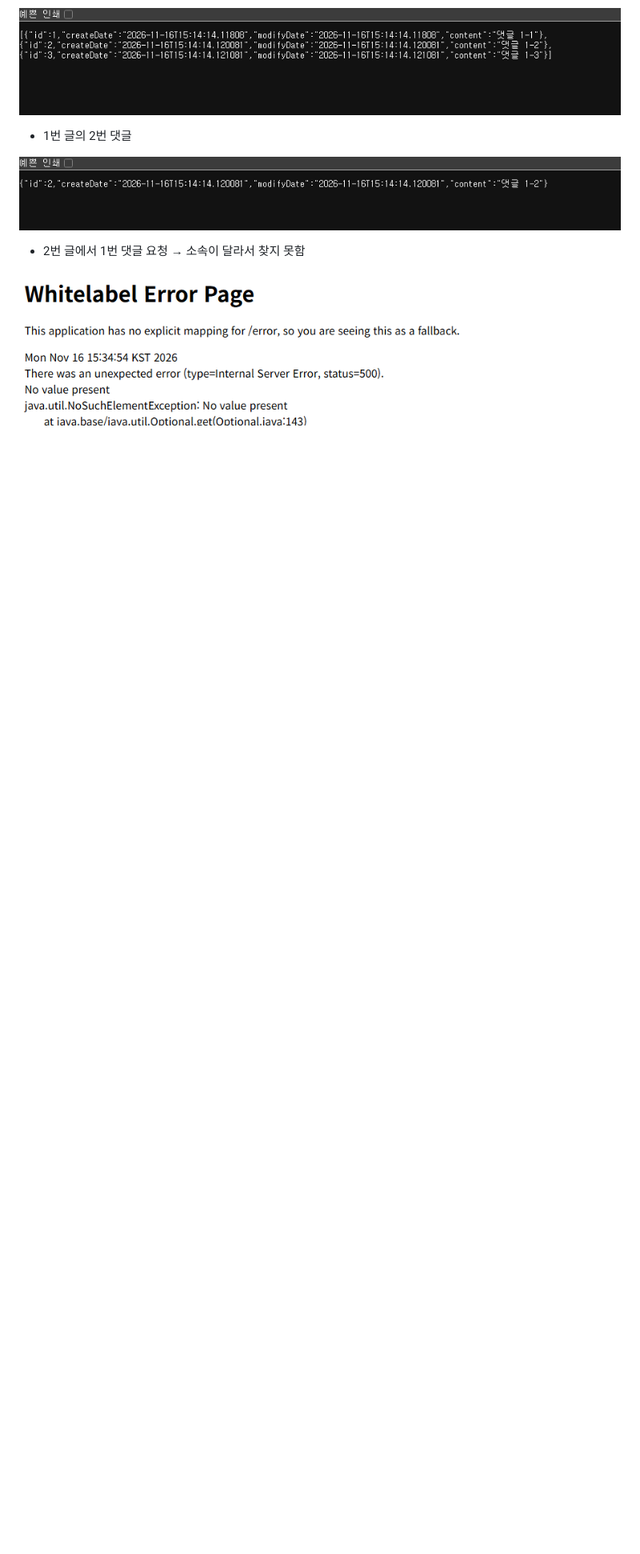
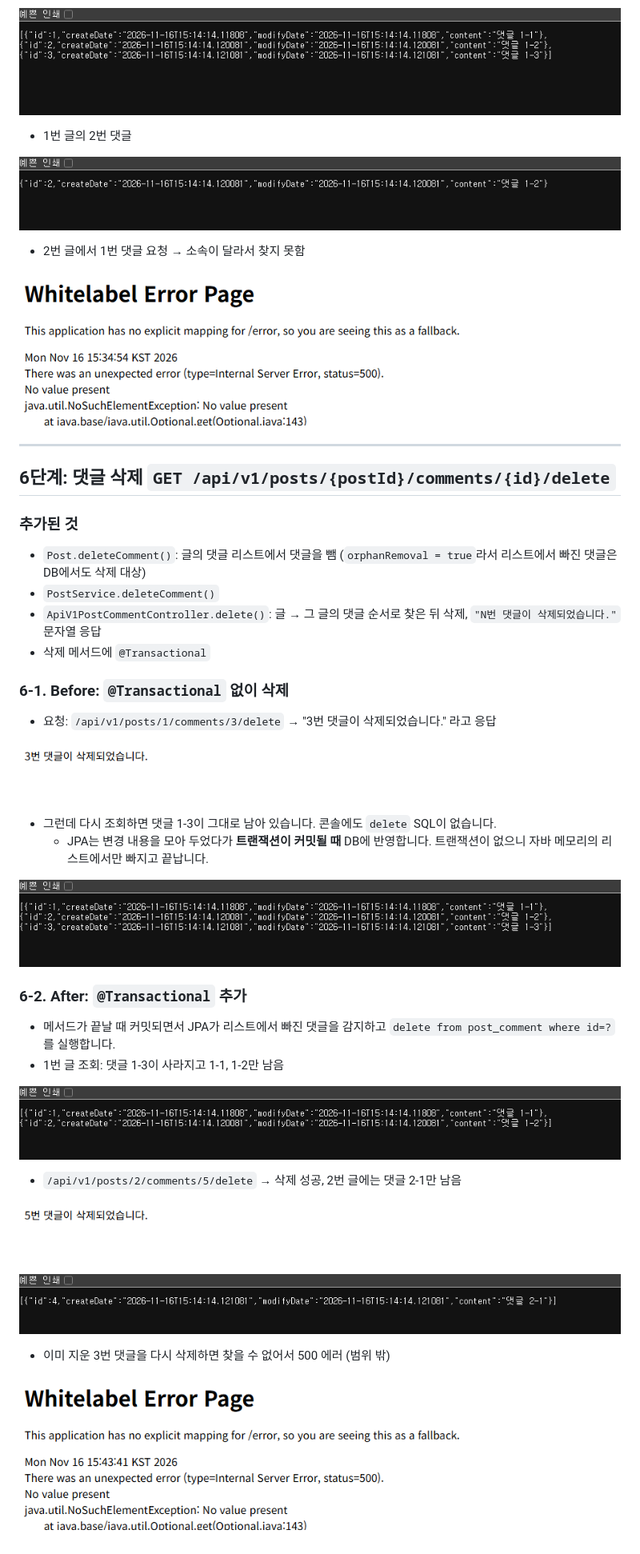
Before and after one commit to smj0617/POSTpractice, a Markdown page: README.md, the part around the change. Shown at 80% size. Drawn GitHub-style; pictures changed too: docs/images/step6-after-delete-again.png (added), docs/images/step6-after-delete.png (added), docs/images/step6-after-list.png (added); blank space fills up the shorter version.

```diff
--- a/README.md
+++ b/README.md
@@ -137,3 +137,39 @@ Spring Boot로 게시판의 **글·댓글 조회와 삭제** API를 한 단계
 - 2번 글에서 1번 댓글 요청 → 소속이 달라서 찾지 못함
 
 ![5단계 결과 - 소속이 다른 댓글](docs/images/step5-mismatch.png)
+
+---
+
+## 6단계: 댓글 삭제 `GET /api/v1/posts/{postId}/comments/{id}/delete`
+
+### 추가된 것
+- `Post.deleteComment()`: 글의 댓글 리스트에서 댓글을 뺌 (`orphanRemoval = true`라서 리스트에서 빠진 댓글은 DB에서도 삭제 대상)
+- `PostService.deleteComment()`
+- `ApiV1PostCommentController.delete()`: 글 → 그 글의 댓글 순서로 찾은 뒤 삭제, `"N번 댓글이 삭제되었습니다."` 문자열 응답
+- 삭제 메서드에 `@Transactional`
+
+### 6-1. Before: `@Transactional` 없이 삭제
+- 요청: `/api/v1/posts/1/comments/3/delete` → "3번 댓글이 삭제되었습니다." 라고 응답
+
+![6단계 Before - 삭제 응답](docs/images/step6-before-delete.png)
+
+- 그런데 다시 조회하면 댓글 1-3이 그대로 남아 있습니다. 콘솔에도 `delete` SQL이 없습니다.
+  - JPA는 변경 내용을 모아 두었다가 **트랜잭션이 커밋될 때** DB에 반영합니다. 트랜잭션이 없으니 자바 메모리의 리스트에서만 빠지고 끝납니다.
+
+![6단계 Before - 그대로 남은 댓글](docs/images/step6-before-list.png)
+
+### 6-2. After: `@Transactional` 추가
+- 메서드가 끝날 때 커밋되면서 JPA가 리스트에서 빠진 댓글을 감지하고 `delete from post_comment where id=?`를 실행합니다.
+- 1번 글 조회: 댓글 1-3이 사라지고 1-1, 1-2만 남음
+
+![6단계 After - 1번 글 댓글](docs/images/step6-after-list.png)
+
+- `/api/v1/posts/2/comments/5/delete` → 삭제 성공, 2번 글에는 댓글 2-1만 남음
+
+![6단계 After - 삭제 응답](docs/images/step6-after-delete.png)
+
+![6단계 After - 2번 글 댓글](docs/images/step6-after-list2.png)
+
+- 이미 지운 3번 댓글을 다시 삭제하면 찾을 수 없어서 500 에러 (범위 밖)
+
+![6단계 After - 이미 지운 댓글](docs/images/step6-after-delete-again.png)
```
Also changed, not shown: 3 other files.
